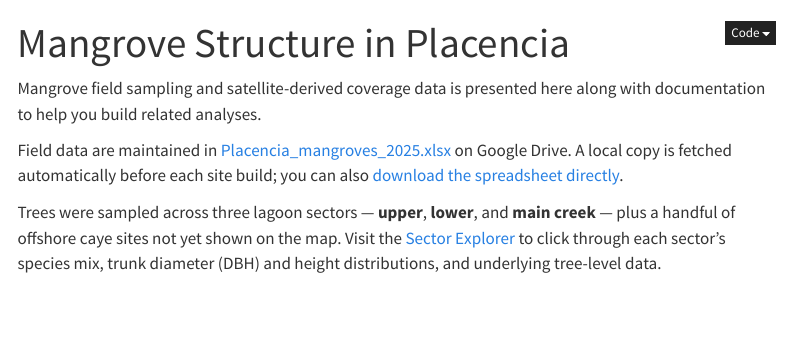
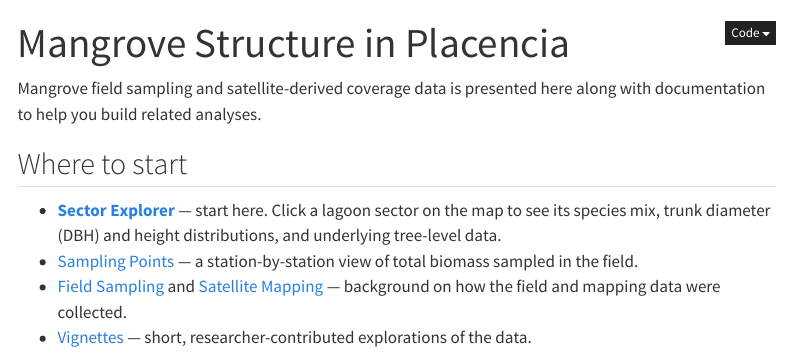
Before and after one commit to USF-IMARS/mangrove-structure-in-placencia, a Quarto document (index.qmd): the page in a window 1100 px wide, from its top. Rendered offline with R 4.5, knitr and Pandoc in place of Quarto, with nearby package versions; menus at the side of the page are left out.

Commit message:
simplify index

```diff
--- a/field-sampling.qmd
+++ b/field-sampling.qmd
@@ -2,7 +2,11 @@
 title: "Field Sampling"
 ---
 
-The structural dataset behind this site (`Placencia_mangroves_2025.xlsx`) is collected by hand in the field, tree by tree, across the three lagoon sectors shown in the [Sector Explorer](explorer.qmd).
+The structural dataset behind this site (`Placencia_mangroves_2025.xlsx`) is collected by hand in the field, tree by tree, across three lagoon sectors — **upper**, **lower**, and **main creek** — plus a handful of offshore caye sites not yet shown on the [Sector Explorer](explorer.qmd) map.
+
+## Data source
+
+Field data are maintained in [Placencia_mangroves_2025.xlsx](https://docs.google.com/spreadsheets/d/14LuCtodKnOIlNhZ7m3mE5Six7Qu6T-Sr/edit?usp=sharing) on Google Drive. A local copy is fetched automatically before each site build; you can also [download the spreadsheet directly](https://docs.google.com/spreadsheets/d/14LuCtodKnOIlNhZ7m3mE5Six7Qu6T-Sr/export?format=xlsx).
 
 ## What's recorded per tree
 
--- a/index.qmd
+++ b/index.qmd
@@ -4,7 +4,9 @@ title: "Mangrove Structure in Placencia"
 
 Mangrove field sampling and satellite-derived coverage data is presented here along with documentation to help you build related analyses.
 
-Field data are maintained in [Placencia_mangroves_2025.xlsx](https://docs.google.com/spreadsheets/d/14LuCtodKnOIlNhZ7m3mE5Six7Qu6T-Sr/edit?usp=sharing) on Google Drive.
-A local copy is fetched automatically before each site build; you can also [download the spreadsheet directly](https://docs.google.com/spreadsheets/d/14LuCtodKnOIlNhZ7m3mE5Six7Qu6T-Sr/export?format=xlsx).
+## Where to start
 
-Trees were sampled across three lagoon sectors — **upper**, **lower**, and **main creek** — plus a handful of offshore caye sites not yet shown on the map. Visit the [Sector Explorer](explorer.qmd) to click through each sector's species mix, trunk diameter (DBH) and height distributions, and underlying tree-level data.
+- **[Sector Explorer](explorer.qmd)** — start here. Click a lagoon sector on the map to see its species mix, trunk diameter (DBH) and height distributions, and underlying tree-level data.
+- [Sampling Points](sampling-points.qmd) — a station-by-station view of total biomass sampled in the field.
+- [Field Sampling](field-sampling.qmd) and [Satellite Mapping](satellite-mapping.qmd) — background on how the field and mapping data were collected.
+- [Vignettes](vignettes.qmd) — short, researcher-contributed explorations of the data.
```
